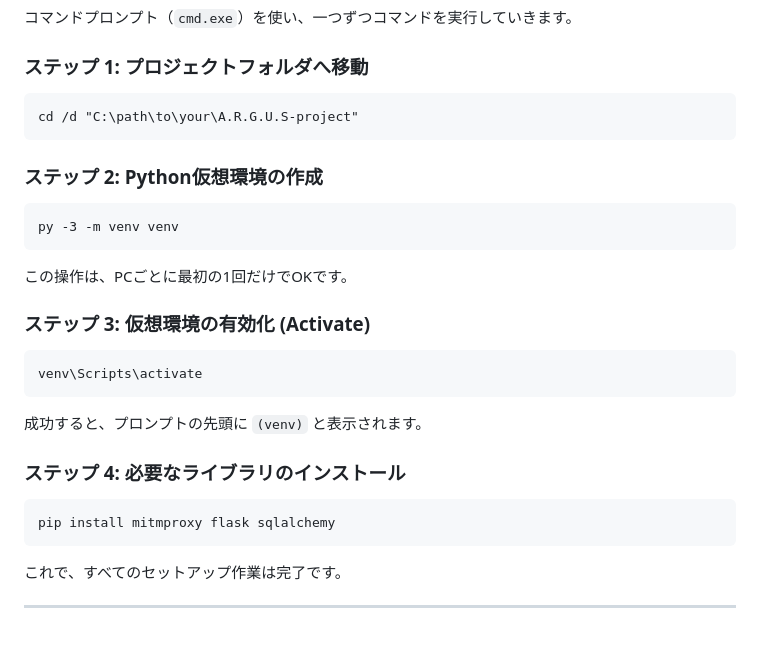
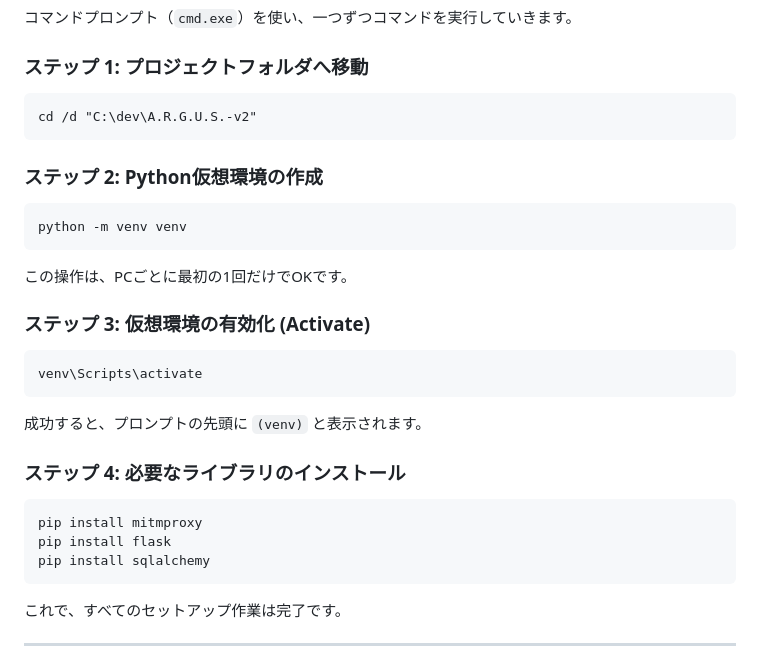
Before and after one commit to J105588/A.R.G.U.S.-v2, a Markdown page: README.md, the part around the change. GitHub-like rendering; blank space fills up the shorter version.

````diff
--- a/README.md
+++ b/README.md
@@ -38,12 +38,12 @@ A.R.G.U.S.の起動後、以下のURLにアクセスしてください。
 
 ### ステップ 1: プロジェクトフォルダへ移動
 ```cmd
-cd /d "C:\path\to\your\A.R.G.U.S-project"
+cd /d "C:\dev\A.R.G.U.S.-v2"
 ```
 
 ### ステップ 2: Python仮想環境の作成
 ```cmd
-py -3 -m venv venv
+python -m venv venv
 ```
 この操作は、PCごとに最初の1回だけでOKです。
 
@@ -55,7 +55,9 @@ venv\Scripts\activate
 
 ### ステップ 4: 必要なライブラリのインストール
 ```cmd
-pip install mitmproxy flask sqlalchemy
+pip install mitmproxy
+pip install flask
+pip install sqlalchemy
 ```
 これで、すべてのセットアップ作業は完了です。
 
````
